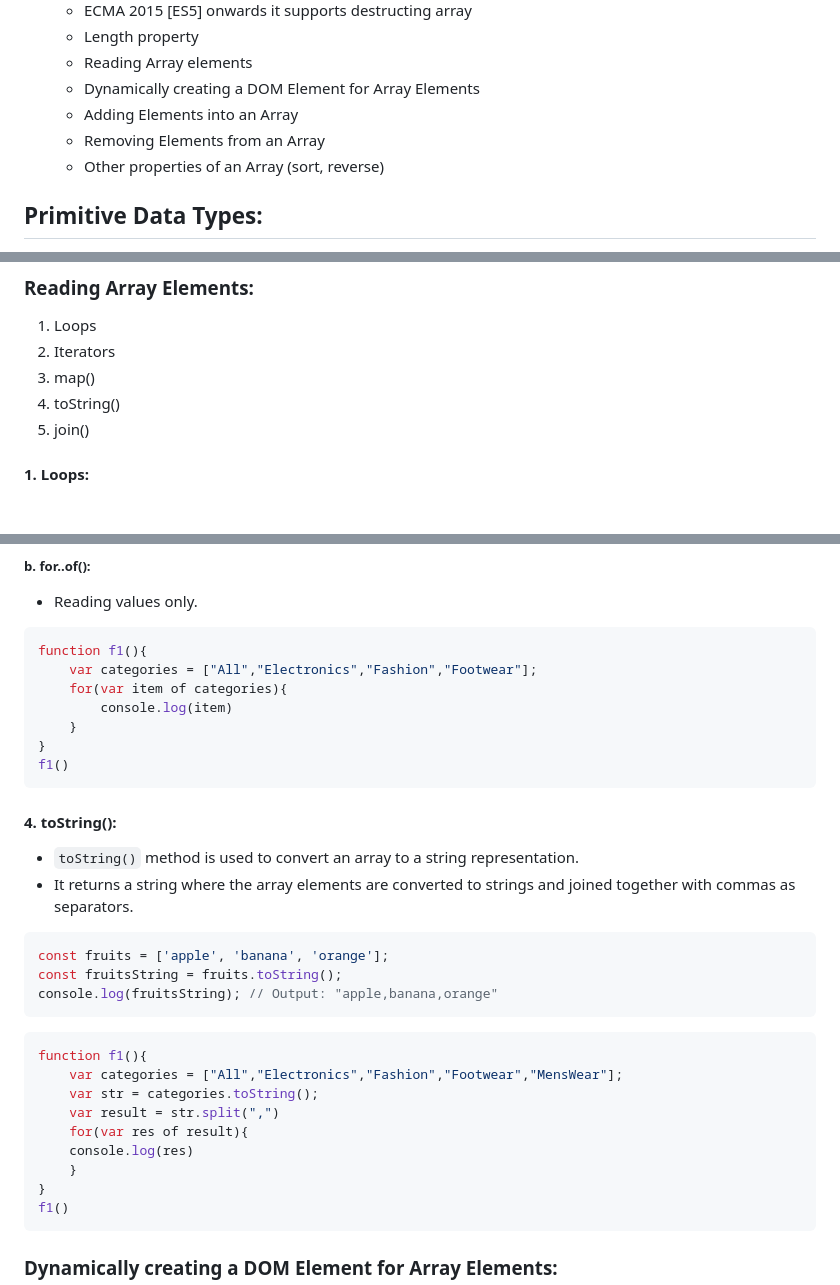
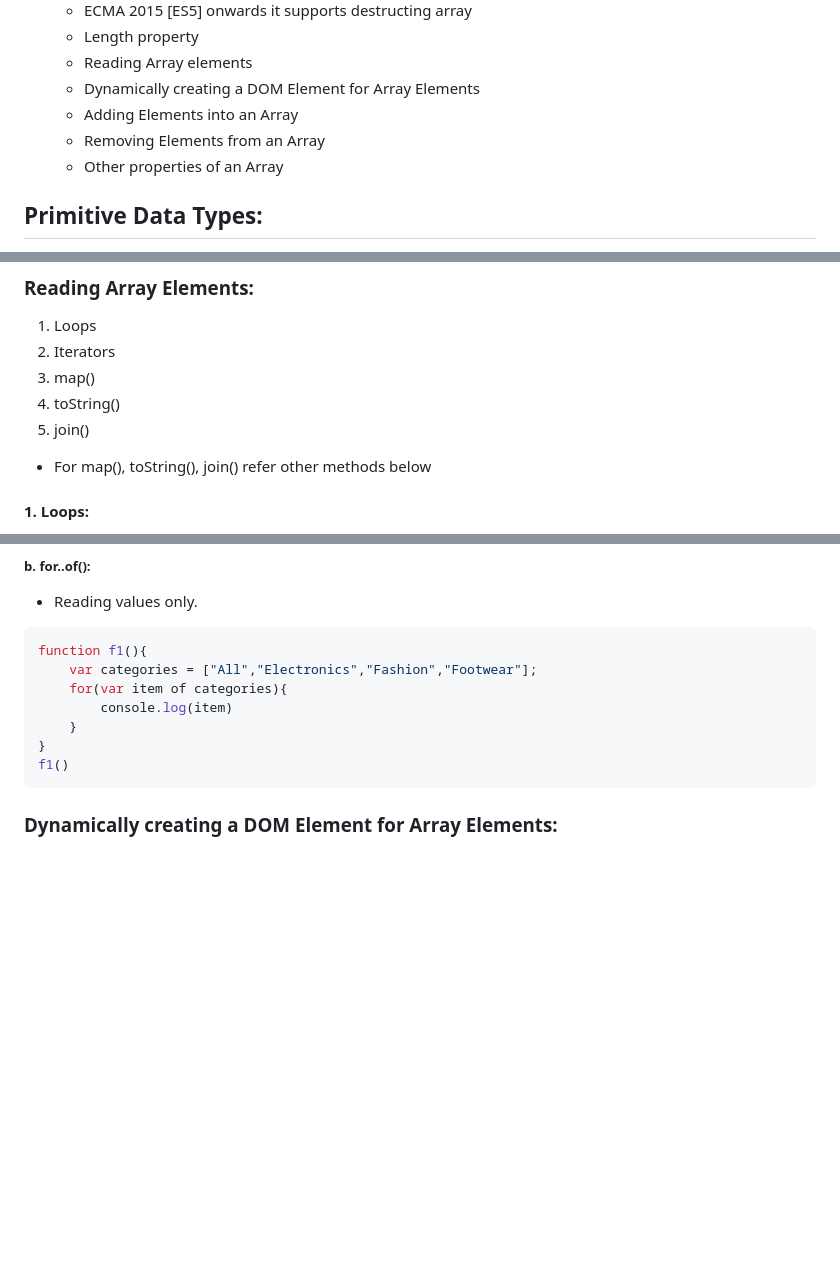
Before and after one commit to YaminiKandi/JavaScript, a Markdown page: 16 Arrays.md, 3 parts joined by grey strips. GitHub-like rendering; blank space fills up the shorter version.

Commit message:
adding javascript notes

````diff
--- a/16 Arrays.md
+++ b/16 Arrays.md
@@ -11,7 +11,7 @@
     - Dynamically creating a DOM Element for Array Elements
     - Adding Elements into an Array
     - Removing Elements from an Array
-    - Other properties of an Array (sort, reverse)
+    - Other properties of an Array
 
 ## Primitive Data Types:
 * The predefined data types provided by JavaScript language are known as primitive data types.
@@ -240,6 +240,8 @@ f1()
 4. toString()
 5. join()
 
+* For map(), toString(), join() refer other methods below
+
 #### 1. Loops:
 * Loops contains Initialization, condition and Counter.
 * we can create loops with
@@ -314,27 +316,6 @@ function f1(){
     var categories = ["All","Electronics","Fashion","Footwear"];
     for(var item of categories){
         console.log(item)
-    }
-}
-f1()
-```
-#### 4. toString():
-* `toString()` method is used to convert an array to a string representation.
-* It returns a string where the array elements are converted to strings and joined together with commas as separators.
-
-```js
-const fruits = ['apple', 'banana', 'orange'];
-const fruitsString = fruits.toString();
-console.log(fruitsString); // Output: "apple,banana,orange"
-```
-
-```js
-function f1(){
-    var categories = ["All","Electronics","Fashion","Footwear","MensWear"];
-    var str = categories.toString();
-    var result = str.split(",")
-    for(var res of result){
-    console.log(res)
     }
 }
 f1()
````
